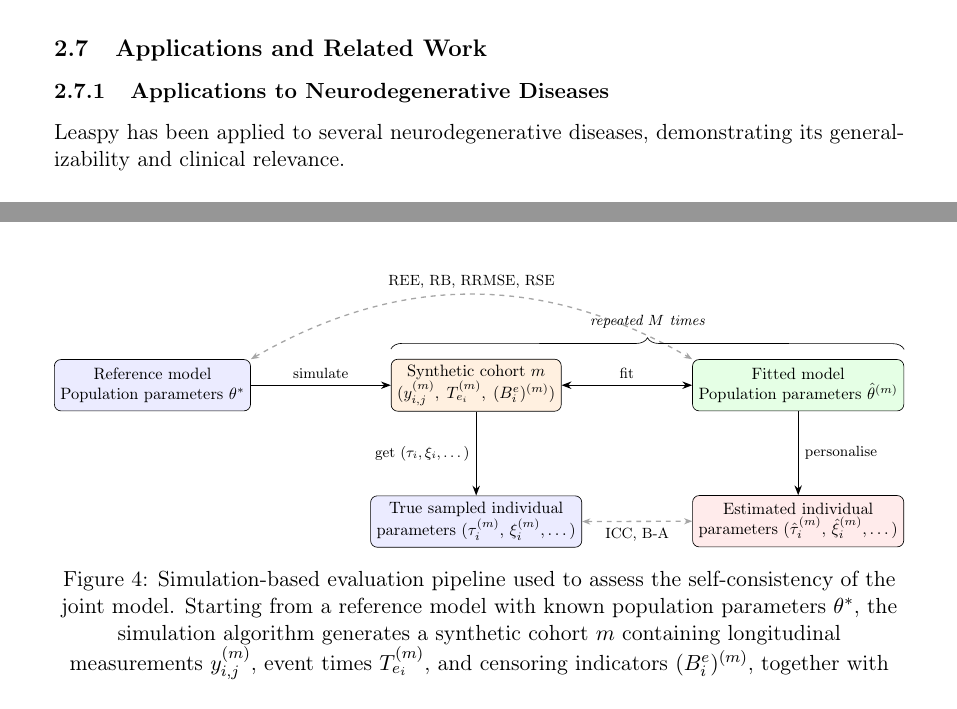
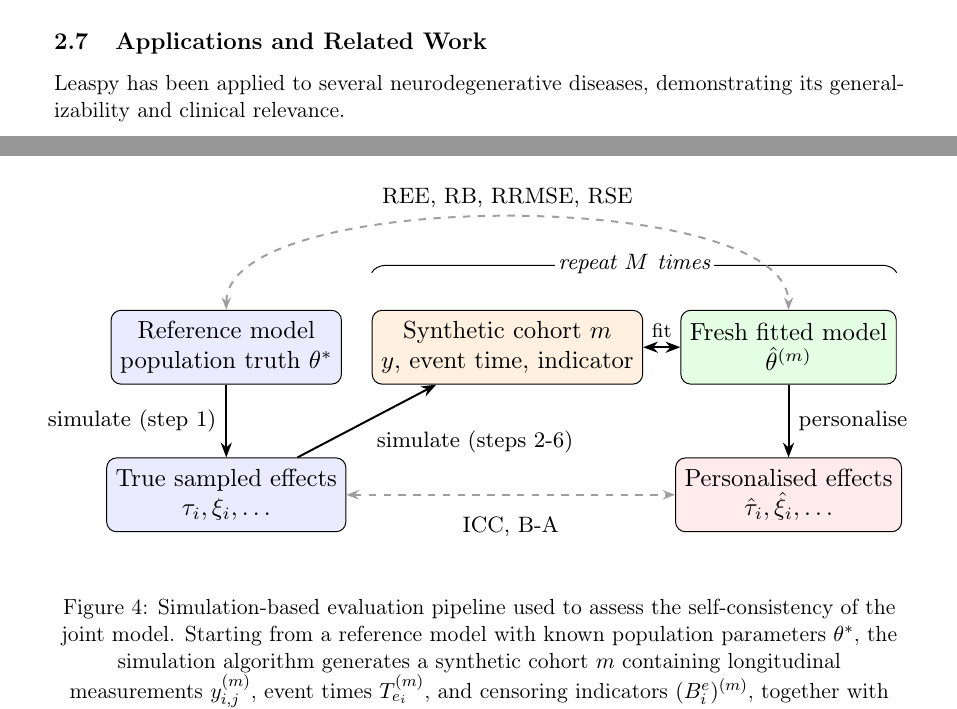
Before and after one commit to JeanJNMV/leaspy-JointSimulation, a LaTeX document (deliverables/report.tex): two parts of pages 14 and 26 of 41 before the commit and two parts of pages 13 and 26 of 41 after it, joined at a grey line, cut so that both start at the same text. Compiled offline with pdfLaTeX.

Commit message:
small modifs and updates

```diff
--- a/deliverables/report.tex
+++ b/deliverables/report.tex
@@ -266,7 +266,7 @@ Leaspy provides four main algorithmic operations:
 
 \subsection{Applications and Related Work}
 
-\subsubsection{Applications to Neurodegenerative Diseases}
+%\subsubsection{Applications to Neurodegenerative Diseases}
 
 Leaspy has been applied to several neurodegenerative diseases, demonstrating its generalizability and clinical relevance.
 
@@ -465,47 +465,30 @@ The procedure unfolds in three sequential stages, summarised in Figure~\ref{fig:
 
 If the simulation algorithm correctly implements the joint model structure, and if the estimation procedure is consistent, then the estimated parameters must converge to the true ones as $N$ and $M$ grow. A persistent bias in $\hat{\theta}^{(m)}$, or a low intraclass correlation between estimated and true individual parameters, therefore constitutes evidence of an inconsistency between the generative mechanism and the likelihood, an identifiability failure at the chosen sample size, or a numerical artefact in the optimisation. This makes simulation-based self-consistency the primary instrument for verifying that the joint model not only fits real data but genuinely represents the underlying generative process.
 
-\begin{figure}[htbp]
+\begin{figure}[H]
   \centering
   \resizebox{\linewidth}{!}{%
   \begin{tikzpicture}[
-      node distance = 1.4cm and 2.0cm,
-      box/.style    = {rectangle, draw, rounded corners=4pt,
-                       minimum width=3.1cm, minimum height=1.1cm,
-                       align=center, font=\small},
-      arr/.style    = {-{Stealth[length=6pt]}, thick},
-      darr/.style   = {{Stealth[length=5pt]}-{Stealth[length=5pt]},
-                       dashed, thick, color=gray!70},
+      box/.style={rectangle,draw,rounded corners=4pt,minimum width=3.0cm,minimum height=1.05cm,align=center,font=\small},
+      arr/.style={-{Stealth[length=6pt]},thick},
+      darr/.style={{Stealth[length=5pt]}-{Stealth[length=5pt]},dashed,thick,color=gray!75}
     ]
-    \node[box, fill=blue!8]     (ref) {Reference model\\Population parameters $\theta^{*}$};
-            \node[box, fill=orange!12,  right=3.0cm of ref] (sim)
-              {Synthetic cohort $m$\\$(y_{i,j}^{(m)},\; T_{e_i}^{(m)},\; (B^e_i)^{(m)})$};
-    \node[box, fill=green!10,   right=2.8cm of sim] (fit)
-          {Fitted model\\ Population parameters $\hat{\theta}^{(m)}$};
-    \node[box, fill=red!8,      below=1.8cm of fit] (per)
-          {Estimated individual \\ parameters $(\hat{\tau}_i^{(m)},\,\hat{\xi}_i^{(m)}, \dots)$};
-
-    % True individual parameters node
-    \node[box, fill=blue!8,    below=1.8cm of sim] (trueip)
-          {True sampled individual \\ parameters $(\tau_i^{(m)},\,\xi_i^{(m)}, \dots)$};
-
-    % Flow arrows
-    \draw[arr] (ref)  -- node[above, font=\footnotesize]{simulate} (sim);
-    \draw[{Stealth[length=6pt]}-{Stealth[length=6pt]}, thick] (sim) -- node[above, font=\footnotesize]{fit} (fit);
-    \draw[arr] (fit)  -- node[right, font=\footnotesize]{personalise} (per);
-    \draw[arr] (sim.south) -- node[left, font=\footnotesize]{get $(\tau_i, \xi_i, \dots)$} (trueip);
-
-    % Comparison arrows
-    \draw[darr] (ref.north east) to[out=30, in=150] node[above, font=\footnotesize, color=black]
-          {REE, RB, RRMSE, RSE} (fit.north west);
-    \draw[darr] (trueip.east) -- node[below, font=\footnotesize, color=black]
-          {ICC, B-A} (per.west);
-
-    % Repetition brace
-    \draw[decorate, decoration={brace, amplitude=7pt, raise=6pt}]
-          (sim.north west) -- (fit.north east)
-          node[midway, above=15pt, font=\footnotesize\itshape]
-               {repeated $M$ times};
+    \path[use as bounding box] (-2.45,-3.25) rectangle (9.65,2.25);
+    \node[box,fill=blue!8] (ref) at (0,0) {Reference model\\population truth $\theta^*$};
+    \node[box,fill=orange!12] (sim) at (4,0) {Synthetic cohort $m$\\$y$, event time, indicator};
+    \node[box,fill=blue!8] (true) at (0,-2.1) {True sampled effects\\$\tau_i,\xi_i,\ldots$};
+    \draw[arr] (ref)--node[left,font=\footnotesize]{simulate (step 1)}(true);
+    \draw[arr] (true)--node[midway,below right,font=\footnotesize]{simulate (steps 2-6)}(sim);
+    \node[box,fill=green!10] (fit) at (8,0) {Fresh fitted model\\$\hat\theta^{(m)}$};
+    \draw[{Stealth[length=6pt]}-{Stealth[length=6pt]},thick] (sim)--node[above,font=\scriptsize]{fit}(fit);
+    \draw[decorate,decoration={brace,amplitude=6pt,raise=15pt}]
+      (sim.north west)--(fit.north east)
+      node[midway,above=13pt,font=\footnotesize\itshape,fill=white,inner sep=1.5pt]{repeat $M$ times};
+    \node[box,fill=red!8] (perso) at (8,-2.1) {Personalised effects\\$\hat\tau_i,\hat\xi_i,\ldots$};
+    \draw[arr] (fit)--node[right,font=\footnotesize]{personalise}(perso);
+    \draw[darr] (ref.north) .. controls +(0,1.75) and +(0,1.75) ..
+      node[pos=0.5,above,font=\footnotesize,color=black]{REE, RB, RRMSE, RSE} (fit.north);
+    \draw[darr] (true)--node[midway,below=5pt,font=\footnotesize,color=black]{ICC, B-A}(perso);
   \end{tikzpicture}}%
   \caption{Simulation-based evaluation pipeline used to assess the self-consistency of the joint model. Starting from a reference model with known population parameters $\theta^{*}$, the simulation algorithm generates a synthetic cohort $m$ containing longitudinal measurements $y_{i,j}^{(m)}$, event times $T_{e_i}^{(m)}$, and censoring indicators $(B_i^e)^{(m)}$, together with the true individual parameters used for generation. A fresh model is fitted to each cohort to obtain $\hat{\theta}^{(m)}$, and is then personalised to recover the individual parameters $(\hat{\tau}_i^{(m)},\hat{\xi}_i^{(m)},\ldots)$. This simulation, fitting, and personalisation procedure is repeated $M$ times. Population-level recovery is evaluated by comparing $\hat{\theta}^{(m)}$ with $\theta^{*}$ using REE, RB, RRMSE, and RSE, while individual-level recovery is evaluated by comparing true and estimated random effects using the ICC and Bland-Altman analysis.}
   \label{fig:eval-principle}
```
Also changed, not shown: deliverables/report.pdf, deliverables/report.tex (12 more changed lines).
